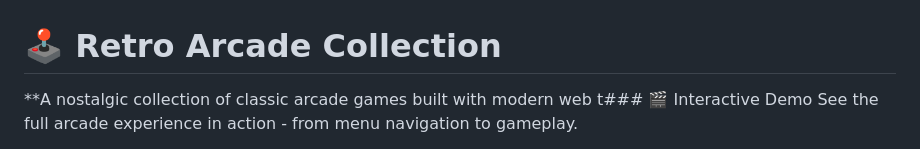
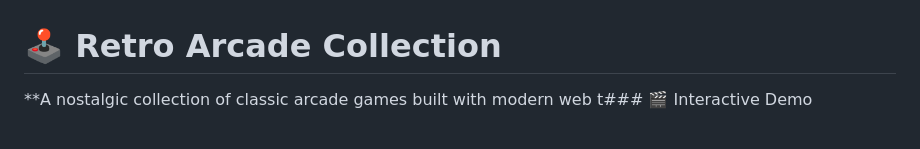
Before and after one commit to Jr-star3/retro-arcade, a Markdown page: README.md, the part around the change printed below. GitHub-like rendering.

```diff
--- a/README.md
+++ b/README.md
@@ -1,5 +1,4 @@
 # 🕹️ Retro Arcade Collection
 
 **A nostalgic collection of classic arcade games built with modern web t### 🎬 Interactive Demo
-See the full arcade experience in action - from menu navigation to gameplay.
 
```
Also changed, not shown: other parts of README.md (+6 -1 lines).
